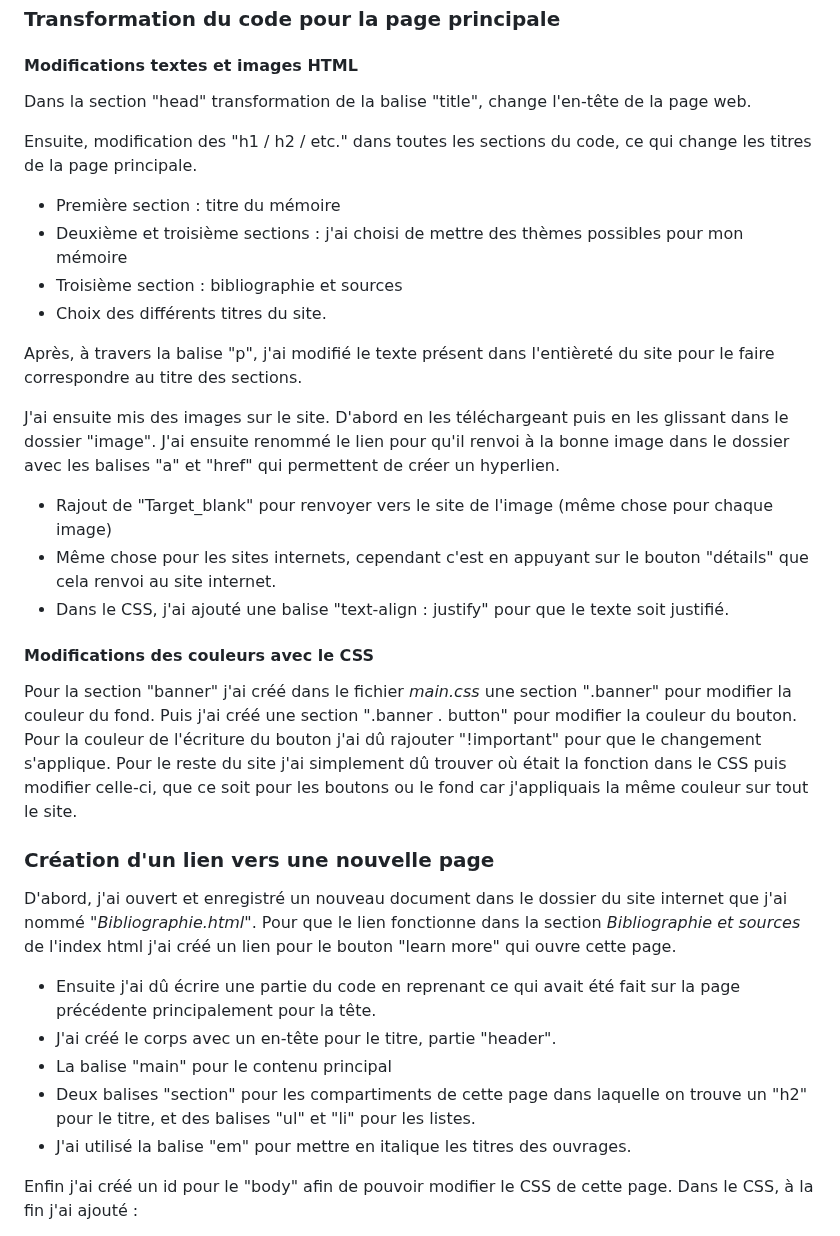
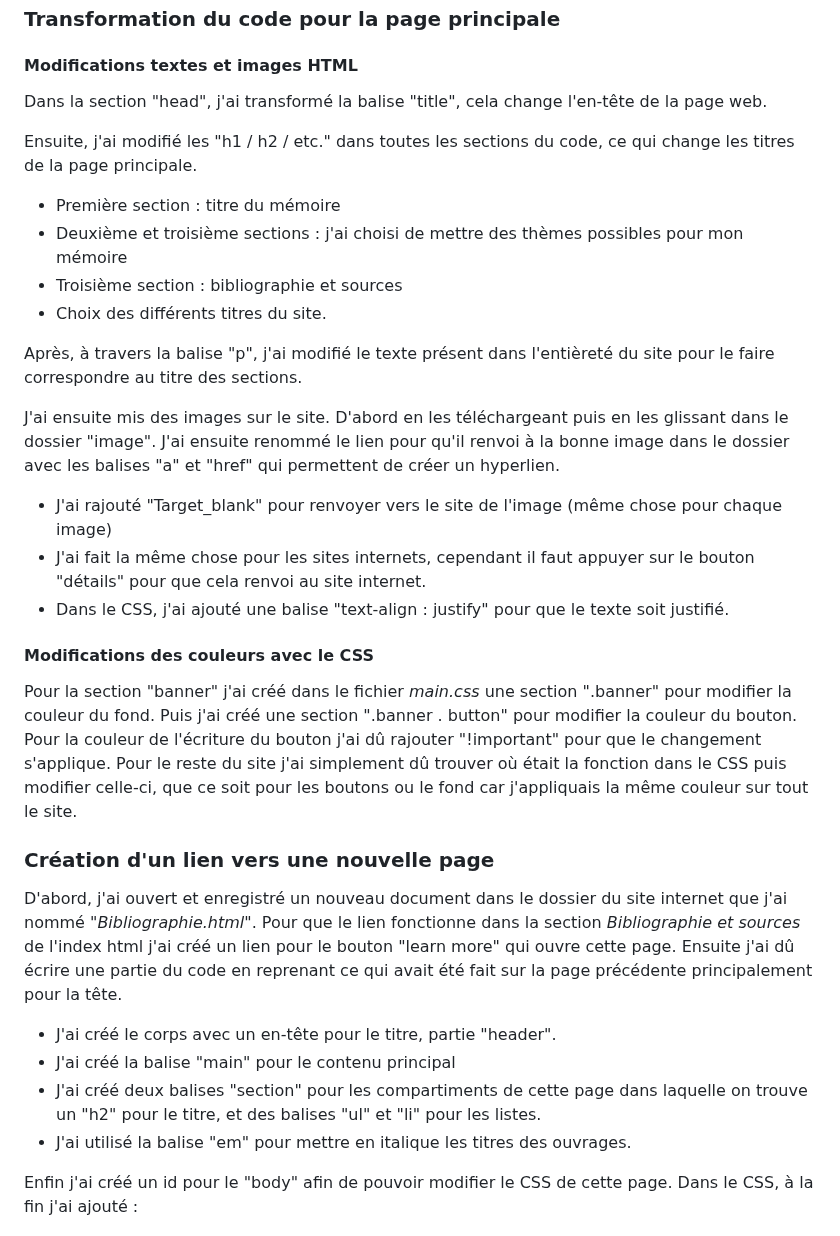
Before and after one commit to MaevaRT30/Rendu-WEB, a Markdown page: Rousseau Tantin rendu.md, the part around the change. Drawn GitHub-style.

```diff
--- a/Rousseau Tantin rendu.md
+++ b/Rousseau Tantin rendu.md
@@ -8,9 +8,9 @@
 Ouverture dans Visual Studio Code.
 ### Transformation du code pour la page principale
 #### Modifications textes et images HTML
-Dans la section "head" transformation de la balise "title", change l'en-tête de la page web.
+Dans la section "head", j'ai transformé la balise "title", cela change l'en-tête de la page web.
 
-Ensuite, modification des "h1 / h2 / etc." dans toutes les sections du code, ce qui change les titres de la page principale.
+Ensuite, j'ai modifié les "h1 / h2 / etc." dans toutes les sections du code, ce qui change les titres de la page principale.
 * Première section : titre du mémoire
 * Deuxième et troisième sections : j'ai choisi de mettre des thèmes possibles pour mon mémoire
 * Troisième section : bibliographie et sources
@@ -19,8 +19,8 @@ Ensuite, modification des "h1 / h2 / etc." dans toutes les sections du code, ce
 Après, à travers la balise "p", j'ai modifié le texte présent dans l'entièreté du site pour le faire correspondre au titre des sections.
 
 J'ai ensuite mis des images sur le site. D'abord en les téléchargeant puis en les glissant dans le dossier "image". J'ai ensuite renommé le lien pour qu'il renvoi à la bonne image dans le dossier avec les balises "a" et "href" qui permettent de créer un hyperlien.
-* Rajout de "Target_blank" pour renvoyer vers le site de l'image (même chose pour chaque image)
-* Même chose pour les sites internets, cependant c'est en appuyant sur le bouton "détails" que cela renvoi au site internet.
+* J'ai rajouté "Target_blank" pour renvoyer vers le site de l'image (même chose pour chaque image)
+* J'ai fait la même chose pour les sites internets, cependant il faut appuyer sur le bouton "détails" pour que cela renvoi au site internet.
 * Dans le CSS, j'ai ajouté une balise "text-align : justify" pour que le texte soit justifié.
 
 #### Modifications des couleurs avec le CSS
@@ -28,11 +28,10 @@ Pour la section "banner" j'ai créé dans le fichier _main.css_ une section ".ba
 Pour le reste du site j'ai simplement dû trouver où était la fonction dans le CSS puis modifier celle-ci, que ce soit pour les boutons ou le fond car j'appliquais la même couleur sur tout le site.
 
 ### Création d'un lien vers une nouvelle page
-D'abord, j'ai ouvert et enregistré un nouveau document dans le dossier du site internet que j'ai nommé _"Bibliographie.html"_. Pour que le lien fonctionne dans la section _Bibliographie et sources_ de l'index html j'ai créé un lien pour le bouton "learn more" qui ouvre cette page.
-* Ensuite j'ai dû écrire une partie du code en reprenant ce qui avait été fait sur la page précédente principalement pour la tête.
+D'abord, j'ai ouvert et enregistré un nouveau document dans le dossier du site internet que j'ai nommé _"Bibliographie.html"_. Pour que le lien fonctionne dans la section _Bibliographie et sources_ de l'index html j'ai créé un lien pour le bouton "learn more" qui ouvre cette page. Ensuite j'ai dû écrire une partie du code en reprenant ce qui avait été fait sur la page précédente principalement pour la tête.
 * J'ai créé le corps avec un en-tête pour le titre, partie "header".
-* La balise "main" pour le contenu principal
-* Deux balises "section" pour les compartiments de cette page dans laquelle on trouve un "h2" pour le titre, et des balises "ul" et "li" pour les listes.
+* J'ai créé la balise "main" pour le contenu principal
+* J'ai créé deux balises "section" pour les compartiments de cette page dans laquelle on trouve un "h2" pour le titre, et des balises "ul" et "li" pour les listes.
 * J'ai utilisé la balise "em" pour mettre en italique les titres des ouvrages.
 
 Enfin j'ai créé un id pour le "body" afin de pouvoir modifier le CSS de cette page. Dans le CSS, à la fin j'ai ajouté :
```
